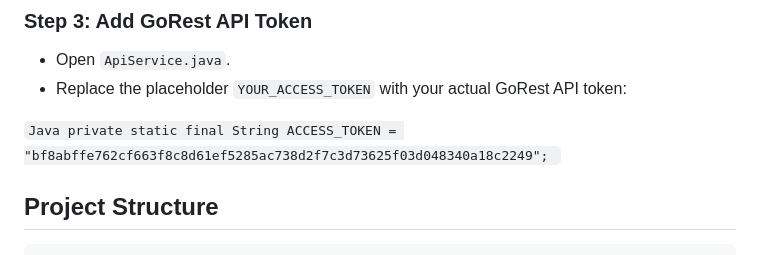
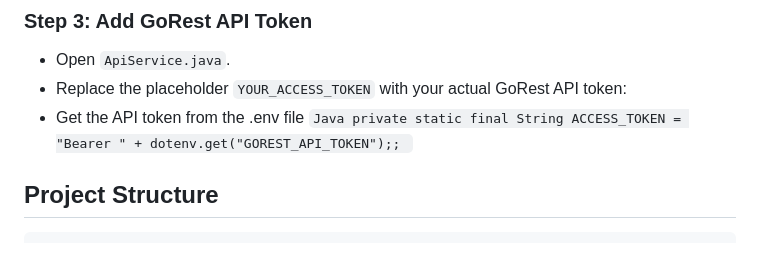
Before and after one commit to Ravivish1185/Qa-Engineering-Challenge-API, a Markdown page: GoRestAPIAutomation/README.md, the part around the change. GitHub-like rendering.

```diff
--- a/GoRestAPIAutomation/README.md
+++ b/GoRestAPIAutomation/README.md
@@ -52,8 +52,8 @@ git clone https://github.com/Ravivish1185/Qa-Engineering-challenge.git
 
 - Open `ApiService.java`.
 - Replace the placeholder `YOUR_ACCESS_TOKEN` with your actual GoRest API token:
-
-`Java private static final String ACCESS_TOKEN = "bf8abffe762cf663f8c8d61ef5285ac738d2f7c3d73625f03d048340a18c2249"; `
+- Get the API token from the .env file
+`Java private static final String ACCESS_TOKEN = "Bearer " + dotenv.get("GOREST_API_TOKEN");; `
 
 ## Project Structure
 
```
